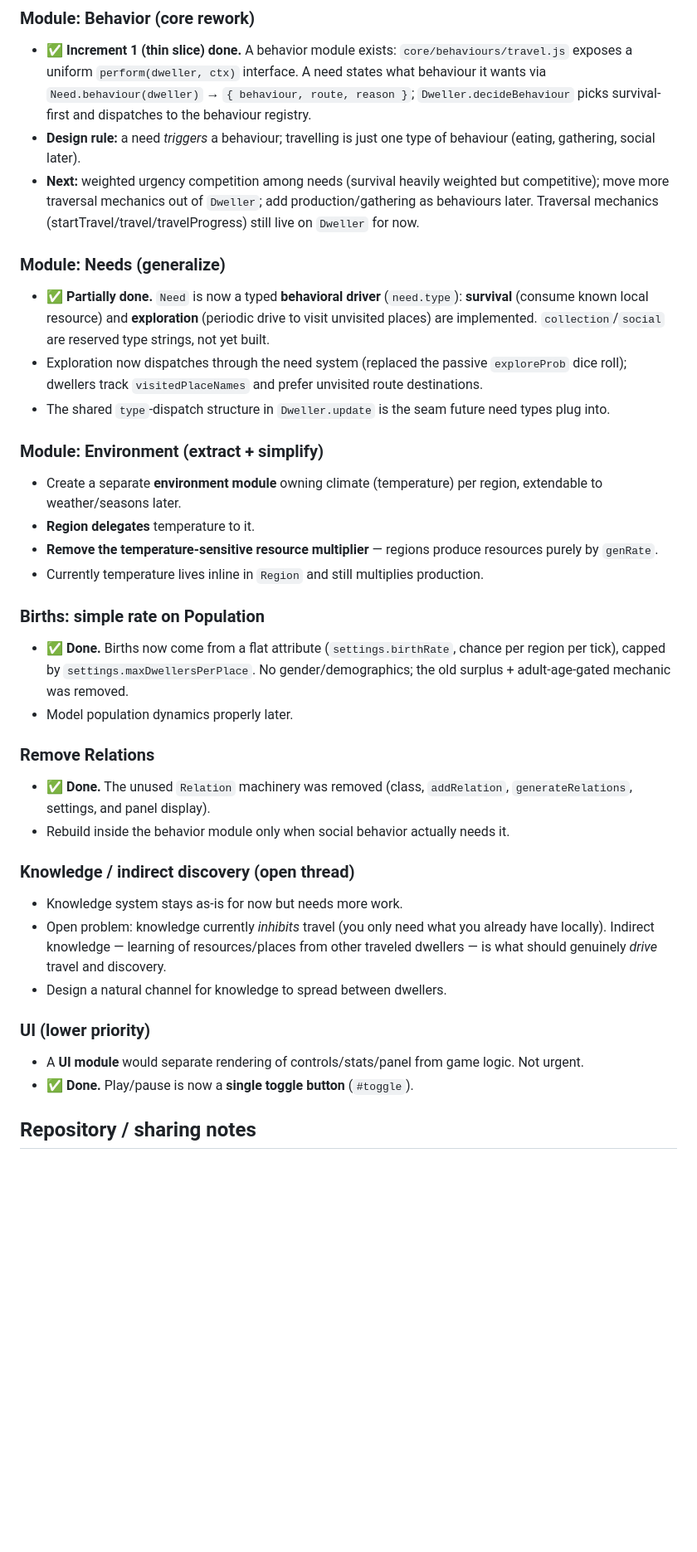
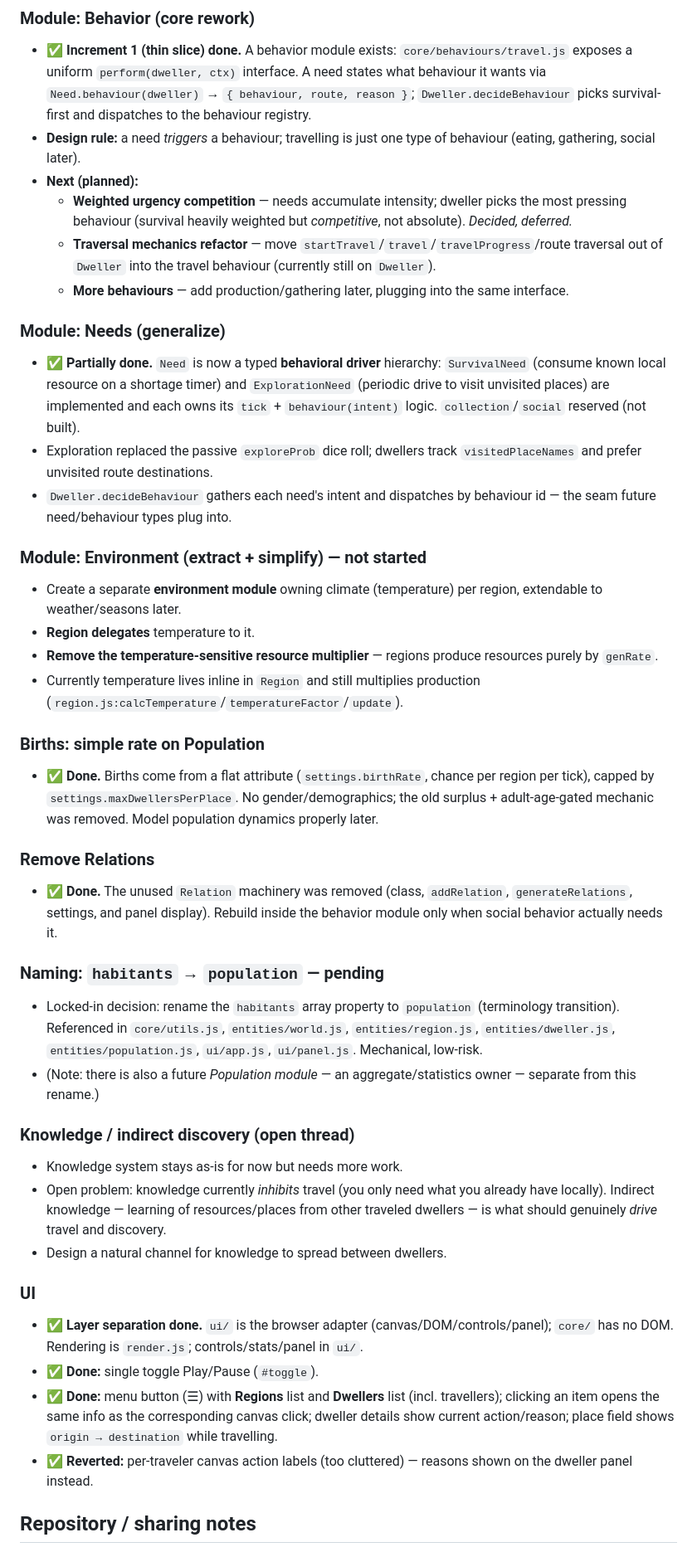
Before and after one commit to taolicus/mundo, a Markdown page: README.md, the part around the change. Shown at 83% size. Rendered like a GitHub page; blank space fills up the shorter version.

Commit message:
docs: evaluate all tasks, update work checklist
- Mark behavior increment 1 (thin slice) done; list next steps: weighted urgency competition, traversal-mechanics refactor, more behaviours
- Mark needs partially done (SurvivalNeed + ExplorationNeed)
- Environment marked NOT started (temperature still inline in Region)
- UI section rewritten as done (menu, lists, dweller action/reason, single toggle)
- Add habitants->population rename as tracked pending item

```diff
--- a/README.md
+++ b/README.md
@@ -61,35 +61,42 @@ ui/              — browser concerns (canvas/DOM). The only layer touching brow
 ### Module: Behavior (core rework)
 - ✅ **Increment 1 (thin slice) done.** A behavior module exists: `core/behaviours/travel.js` exposes a uniform `perform(dweller, ctx)` interface. A need states what behaviour it wants via `Need.behaviour(dweller)` → `{ behaviour, route, reason }`; `Dweller.decideBehaviour` picks survival-first and dispatches to the behaviour registry.
 - **Design rule:** a need *triggers* a behaviour; travelling is just one type of behaviour (eating, gathering, social later).
-- **Next:** weighted urgency competition among needs (survival heavily weighted but competitive); move more traversal mechanics out of `Dweller`; add production/gathering as behaviours later. Traversal mechanics (startTravel/travel/travelProgress) still live on `Dweller` for now.
+- **Next (planned):**
+  - **Weighted urgency competition** — needs accumulate intensity; dweller picks the most pressing behaviour (survival heavily weighted but *competitive*, not absolute). *Decided, deferred.*
+  - **Traversal mechanics refactor** — move `startTravel`/`travel`/`travelProgress`/route traversal out of `Dweller` into the travel behaviour (currently still on `Dweller`).
+  - **More behaviours** — add production/gathering later, plugging into the same interface.
 
 ### Module: Needs (generalize)
-- ✅ **Partially done.** `Need` is now a typed **behavioral driver** (`need.type`): **survival** (consume known local resource) and **exploration** (periodic drive to visit unvisited places) are implemented. `collection`/`social` are reserved type strings, not yet built.
-- Exploration now dispatches through the need system (replaced the passive `exploreProb` dice roll); dwellers track `visitedPlaceNames` and prefer unvisited route destinations.
-- The shared `type`-dispatch structure in `Dweller.update` is the seam future need types plug into.
+- ✅ **Partially done.** `Need` is now a typed **behavioral driver** hierarchy: `SurvivalNeed` (consume known local resource on a shortage timer) and `ExplorationNeed` (periodic drive to visit unvisited places) are implemented and each owns its `tick` + `behaviour(intent)` logic. `collection`/`social` reserved (not built).
+- Exploration replaced the passive `exploreProb` dice roll; dwellers track `visitedPlaceNames` and prefer unvisited route destinations.
+- `Dweller.decideBehaviour` gathers each need's intent and dispatches by behaviour id — the seam future need/behaviour types plug into.
 
-### Module: Environment (extract + simplify)
+### Module: Environment (extract + simplify) — **not started**
 - Create a separate **environment module** owning climate (temperature) per region, extendable to weather/seasons later.
 - **Region delegates** temperature to it.
 - **Remove the temperature-sensitive resource multiplier** — regions produce resources purely by `genRate`.
-- Currently temperature lives inline in `Region` and still multiplies production.
+- Currently temperature lives inline in `Region` and still multiplies production (`region.js:calcTemperature`/`temperatureFactor`/`update`).
 
 ### Births: simple rate on Population
-- ✅ **Done.** Births now come from a flat attribute (`settings.birthRate`, chance per region per tick), capped by `settings.maxDwellersPerPlace`. No gender/demographics; the old surplus + adult-age-gated mechanic was removed.
-- Model population dynamics properly later.
+- ✅ **Done.** Births come from a flat attribute (`settings.birthRate`, chance per region per tick), capped by `settings.maxDwellersPerPlace`. No gender/demographics; the old surplus + adult-age-gated mechanic was removed. Model population dynamics properly later.
 
 ### Remove Relations
-- ✅ **Done.** The unused `Relation` machinery was removed (class, `addRelation`, `generateRelations`, settings, and panel display).
-- Rebuild inside the behavior module only when social behavior actually needs it.
+- ✅ **Done.** The unused `Relation` machinery was removed (class, `addRelation`, `generateRelations`, settings, and panel display). Rebuild inside the behavior module only when social behavior actually needs it.
+
+### Naming: `habitants` → `population` — **pending**
+- Locked-in decision: rename the `habitants` array property to `population` (terminology transition). Referenced in `core/utils.js`, `entities/world.js`, `entities/region.js`, `entities/dweller.js`, `entities/population.js`, `ui/app.js`, `ui/panel.js`. Mechanical, low-risk.
+- (Note: there is also a future *Population module* — an aggregate/statistics owner — separate from this rename.)
 
 ### Knowledge / indirect discovery (open thread)
 - Knowledge system stays as-is for now but needs more work.
 - Open problem: knowledge currently *inhibits* travel (you only need what you already have locally). Indirect knowledge — learning of resources/places from other traveled dwellers — is what should genuinely *drive* travel and discovery.
 - Design a natural channel for knowledge to spread between dwellers.
 
-### UI (lower priority)
-- A **UI module** would separate rendering of controls/stats/panel from game logic. Not urgent.
-- ✅ **Done.** Play/pause is now a **single toggle button** (`#toggle`).
+### UI
+- ✅ **Layer separation done.** `ui/` is the browser adapter (canvas/DOM/controls/panel); `core/` has no DOM. Rendering is `render.js`; controls/stats/panel in `ui/`.
+- ✅ **Done:** single toggle Play/Pause (`#toggle`).
+- ✅ **Done:** menu button (☰) with **Regions** list and **Dwellers** list (incl. travellers); clicking an item opens the same info as the corresponding canvas click; dweller details show current action/reason; place field shows `origin → destination` while travelling.
+- ✅ **Reverted:** per-traveler canvas action labels (too cluttered) — reasons shown on the dweller panel instead.
 
 ## Repository / sharing notes
 
```
